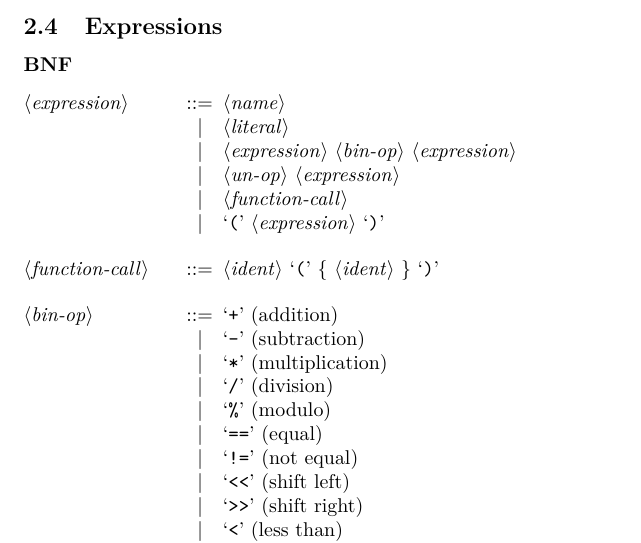
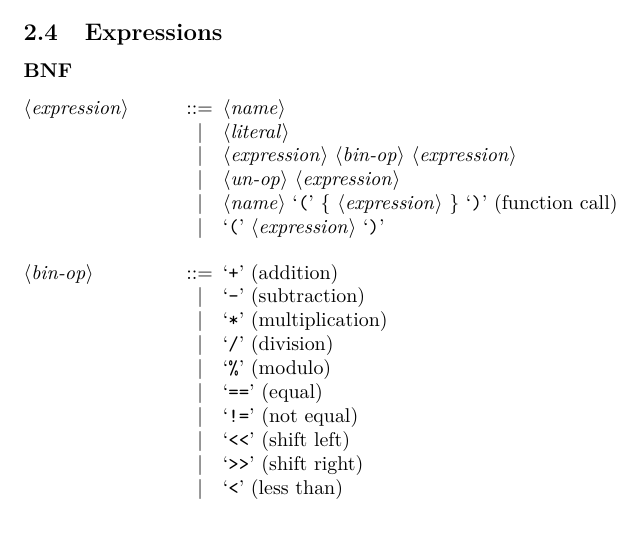
Before and after one commit to truls/language-smeil, a LaTeX document (docs/langspec/langspec.tex): part of page 7 of 12, cut so that both start at the same text. Compiled offline with pdfLaTeX.

Commit message:
Fix function-call spec in grammar

```diff
--- a/docs/langspec/langspec.tex
+++ b/docs/langspec/langspec.tex
@@ -355,10 +353,8 @@ the invocations of
   \alt <literal>
   \alt <expression> <bin-op> <expression>
   \alt <un-op> <expression>
-  \alt <function-call>
+  \alt <name> `(' \{ <expression> \}  `)' (function call)
   \alt `(' <expression> `)'
-
-  <function-call> ::= <ident> `(' \{ <ident> \}  `)'
 
   <bin-op> ::= `+' (addition)
   \alt `-' (subtraction)
```
Also changed, not shown: docs/langspec/langspec.tex (2 more changed lines).
